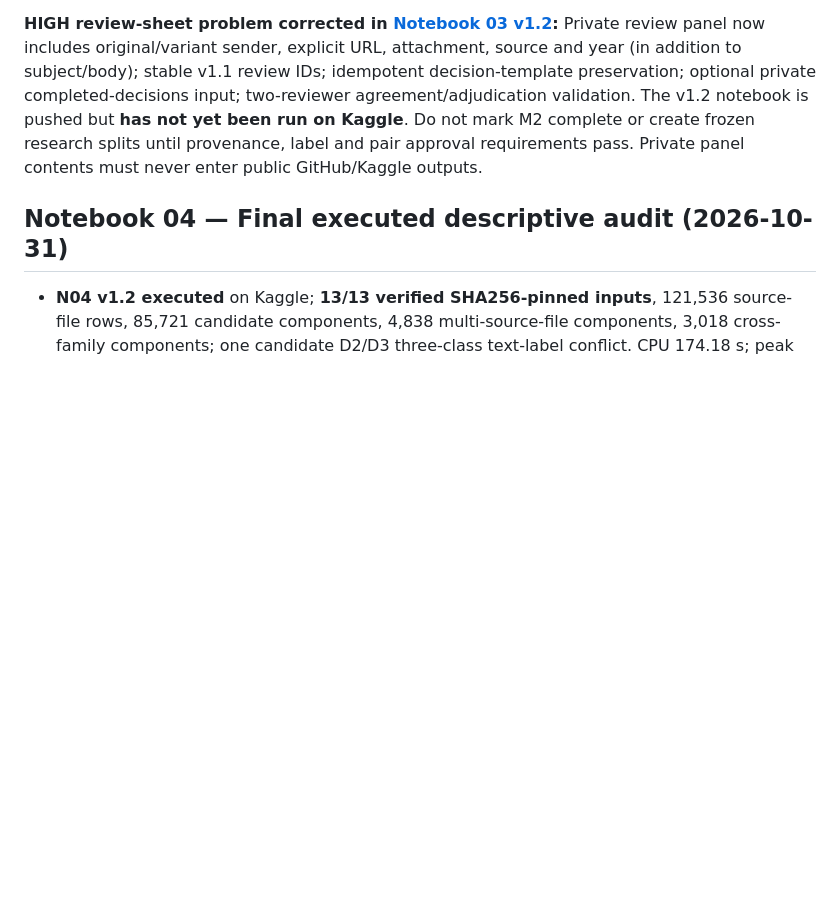
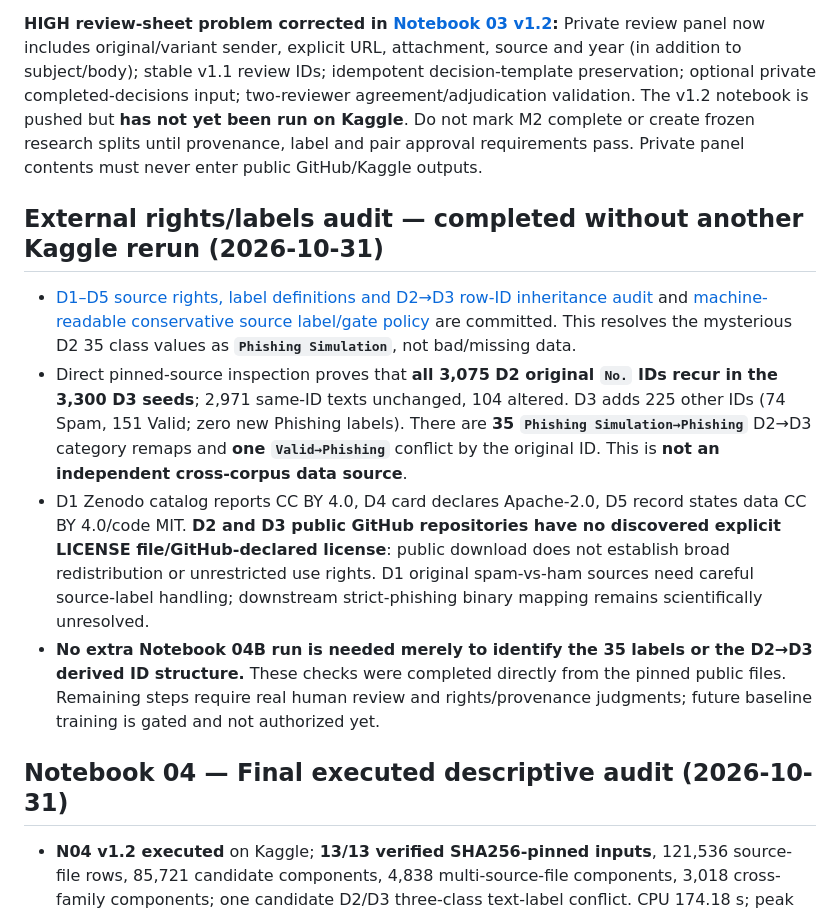
Before and after one commit to kahakashanashraf/AI-Generated-Phishing-Detection, a Markdown page: notebooks/README.md, the part around the change. Drawn GitHub-style; blank space fills up the shorter version.

Commit message:
docs: record direct D2 D3 ancestry proof, fourth class and source rights blockers

```diff
--- a/notebooks/README.md
+++ b/notebooks/README.md
@@ -30,6 +30,13 @@ One notebook = one research milestone. Start with Notebook 01 and do not proceed
 **Executed v1.1:** [original safe results, source SHA256, environment/resource reports](results/03_Pairs/README.md) — all five aggregate outputs preserved **byte-identically** from the uploaded ZIP. Six verified sources; 29,025 structural candidate pairs; no unmatched variants; 142 pilot review candidates. **Descriptive structural GO, scientific M2 paired-gold NO-GO** because no independent human judgments yet.
 
 **HIGH review-sheet problem corrected in [Notebook 03 v1.2](03_Pair_and_Security_Counterfactual_Review.ipynb):** Private review panel now includes original/variant sender, explicit URL, attachment, source and year (in addition to subject/body); stable v1.1 review IDs; idempotent decision-template preservation; optional private completed-decisions input; two-reviewer agreement/adjudication validation. The v1.2 notebook is pushed but **has not yet been run on Kaggle**. Do not mark M2 complete or create frozen research splits until provenance, label and pair approval requirements pass. Private panel contents must never enter public GitHub/Kaggle outputs.
+
+## External rights/labels audit — completed without another Kaggle rerun (2026-10-31)
+
+- [D1–D5 source rights, label definitions and D2→D3 row-ID inheritance audit](../data/audit/readiness/D1_D5_rights_labels_D2_D3_lineage_2026-10-31.md) and [machine-readable conservative source label/gate policy](../data/audit/readiness/source_label_gate_v1.json) are committed. This resolves the mysterious D2 35 class values as **`Phishing Simulation`**, not bad/missing data.
+- Direct pinned-source inspection proves that **all 3,075 D2 original `No.` IDs recur in the 3,300 D3 seeds**; 2,971 same-ID texts unchanged, 104 altered. D3 adds 225 other IDs (74 Spam, 151 Valid; zero new Phishing labels). There are **35 `Phishing Simulation→Phishing`** D2→D3 category remaps and **one `Valid→Phishing`** conflict by the original ID. This is **not an independent cross-corpus data source**.
+- D1 Zenodo catalog reports CC BY 4.0, D4 card declares Apache-2.0, D5 record states data CC BY 4.0/code MIT. **D2 and D3 public GitHub repositories have no discovered explicit LICENSE file/GitHub-declared license**: public download does not establish broad redistribution or unrestricted use rights. D1 original spam-vs-ham sources need careful source-label handling; downstream strict-phishing binary mapping remains scientifically unresolved.
+- **No extra Notebook 04B run is needed merely to identify the 35 labels or the D2→D3 derived ID structure.** These checks were completed directly from the pinned public files. Remaining steps require real human review and rights/provenance judgments; future baseline training is gated and not authorized yet.
 
 ## Notebook 04 — Final executed descriptive audit (2026-10-31)
 
```
